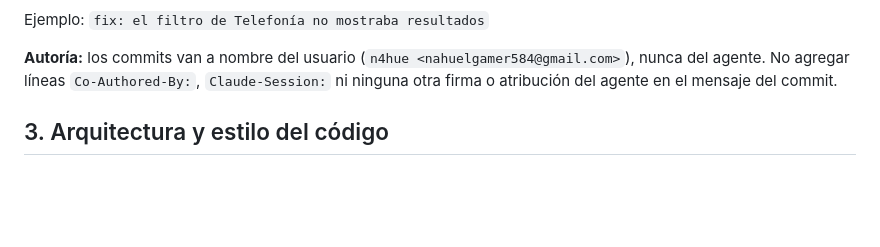
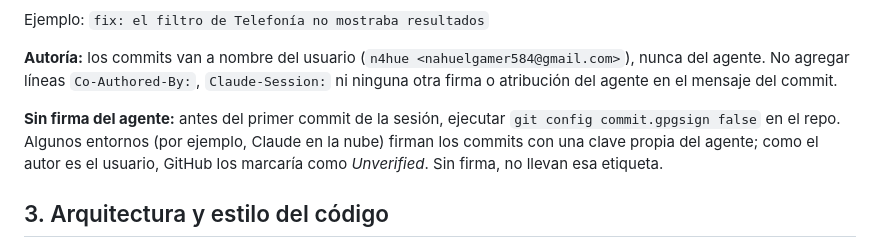
Before and after one commit to n4hue/gestiones-bot, a Markdown page: AGENTS.md, the part around the change. Rendered like a GitHub page; blank space fills up the shorter version.

Commit message:
docs: los commits del agente van sin firma para no salir como Unverified

```diff
--- a/AGENTS.md
+++ b/AGENTS.md
@@ -47,6 +47,12 @@ Ejemplo: `fix: el filtro de Telefonía no mostraba resultados`
 <nahuelgamer584@gmail.com>`), nunca del agente. No agregar líneas
 `Co-Authored-By:`, `Claude-Session:` ni ninguna otra firma o atribución del
 agente en el mensaje del commit.
+
+**Sin firma del agente:** antes del primer commit de la sesión, ejecutar
+`git config commit.gpgsign false` en el repo. Algunos entornos (por ejemplo,
+Claude en la nube) firman los commits con una clave propia del agente; como el
+autor es el usuario, GitHub los marcaría como *Unverified*. Sin firma, no
+llevan esa etiqueta.
 
 ## 3. Arquitectura y estilo del código
 
```
